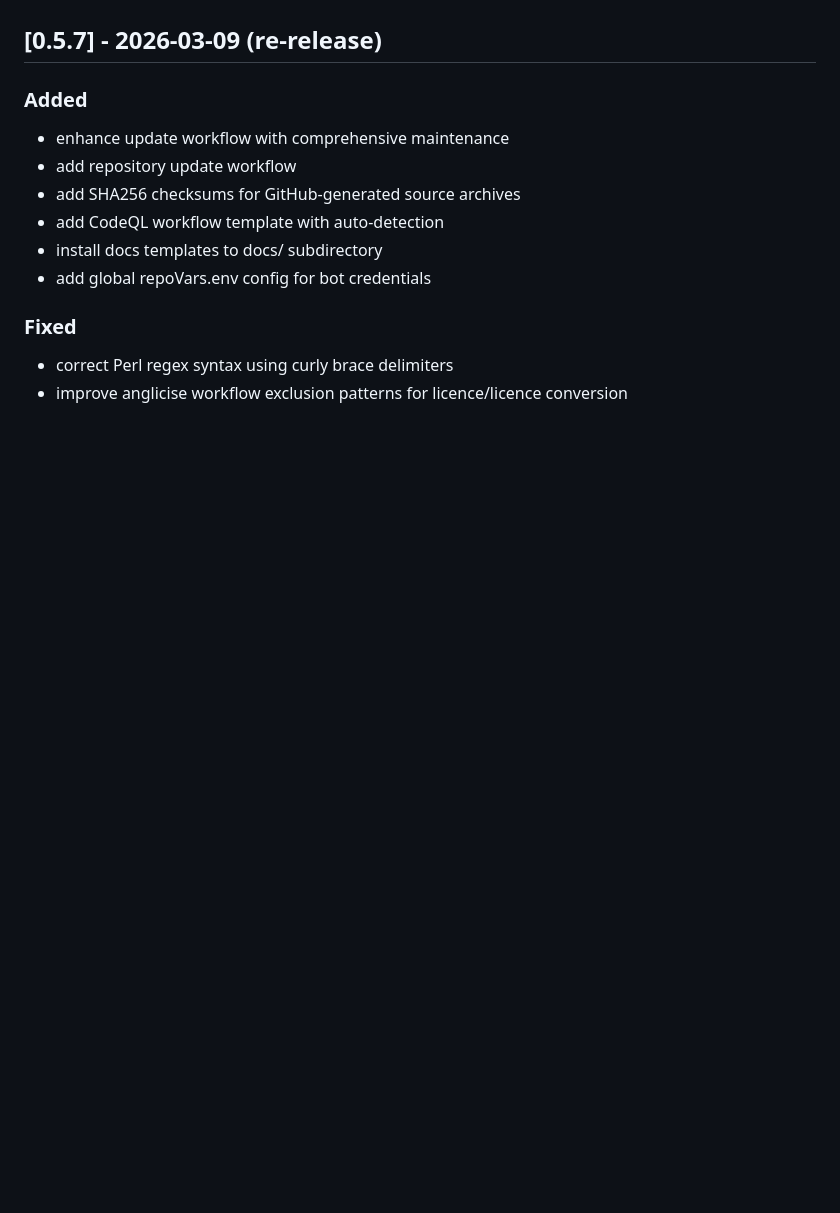
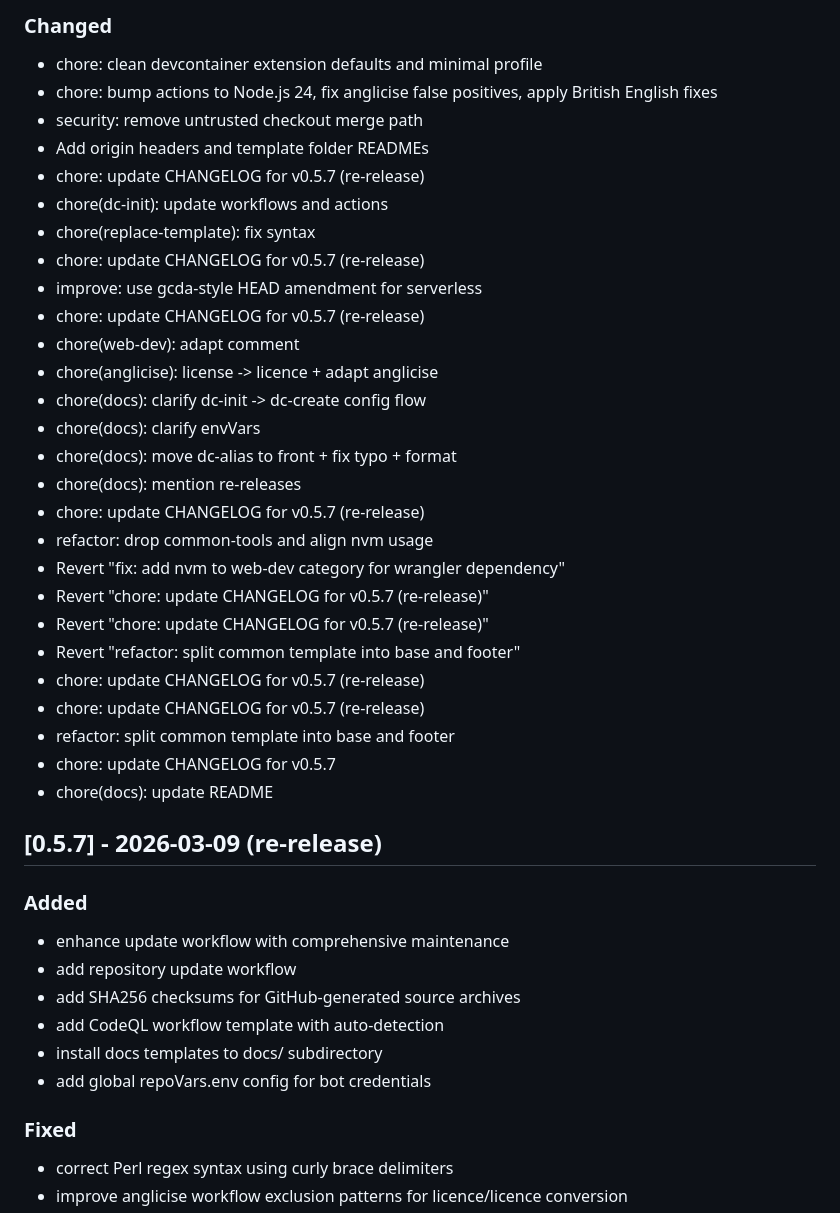
Before and after one commit to XAOSTECH/dev-control, a Markdown page: CHANGELOG.md, the part around one of its changes. Rendered like a GitHub page; blank space fills up the shorter version.

Commit message:
chore: update CHANGELOG for v0.5.7 (re-release)

```diff
--- a/CHANGELOG.md
+++ b/CHANGELOG.md
@@ -7,3 +52,31 @@ and this project adheres to [Semantic Versioning](https://semver.org/spec/v2.0.0
+### Changed
+- chore: clean devcontainer extension defaults and minimal profile
+- chore: bump actions to Node.js 24, fix anglicise false positives, apply British English fixes
+- security: remove untrusted checkout merge path
+- Add origin headers and template folder READMEs
+- chore: update CHANGELOG for v0.5.7 (re-release)
+- chore(dc-init): update workflows and actions
+- chore(replace-template): fix syntax
+- chore: update CHANGELOG for v0.5.7 (re-release)
+- improve: use gcda-style HEAD amendment for serverless
+- chore: update CHANGELOG for v0.5.7 (re-release)
+- chore(web-dev): adapt comment
+- chore(anglicise): license -> licence + adapt anglicise
+- chore(docs): clarify dc-init -> dc-create config flow
+- chore(docs): clarify envVars
+- chore(docs): move dc-alias to front  + fix typo + format
+- chore(docs): mention re-releases
+- chore: update CHANGELOG for v0.5.7 (re-release)
+- refactor: drop common-tools and align nvm usage
+- Revert "fix: add nvm to web-dev category for wrangler dependency"
+- Revert "chore: update CHANGELOG for v0.5.7 (re-release)"
+- Revert "chore: update CHANGELOG for v0.5.7 (re-release)"
+- Revert "refactor: split common template into base and footer"
+- chore: update CHANGELOG for v0.5.7 (re-release)
+- chore: update CHANGELOG for v0.5.7 (re-release)
+- refactor: split common template into base and footer
+- chore: update CHANGELOG for v0.5.7
+- chore(docs): update README
 
 ## [0.5.7] - 2026-03-09 (re-release)
 
```
Also changed, not shown: other parts of CHANGELOG.md (+45 -0 lines).
